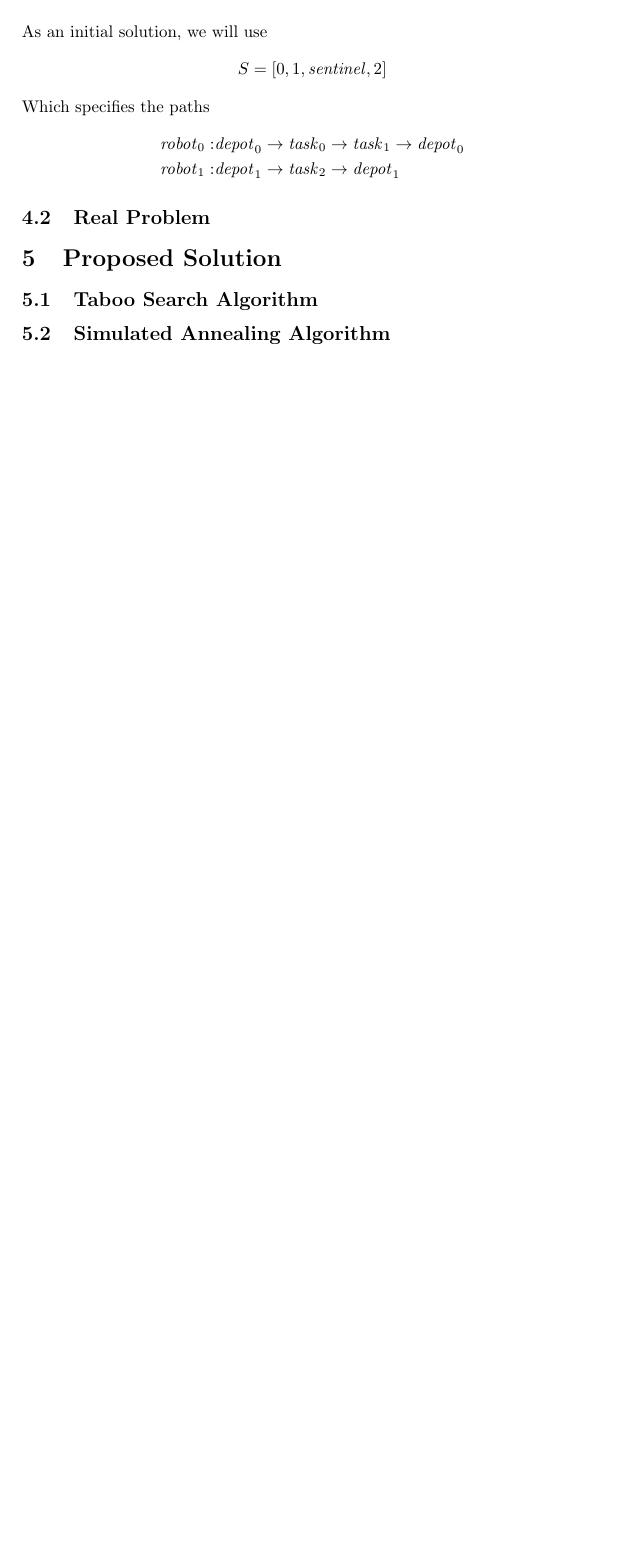
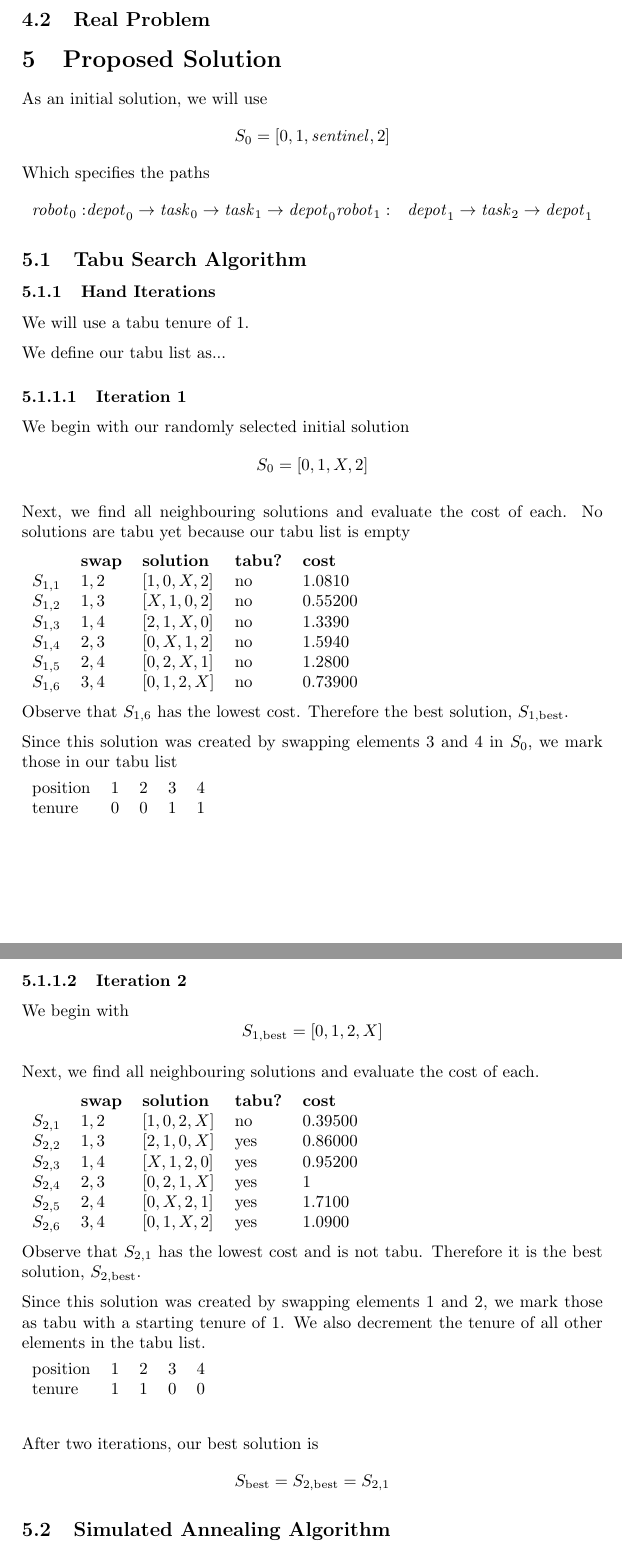
Before and after one commit to lucaswoj/ece457a, a LaTeX document (project/report/report.tex): part of page 5 of 5 before the commit and two parts of pages 5 and 6 of 6 after it, the two joined at a grey line, cut so that both start at the same text, the shorter picture padded with empty space. Compiled offline with pdfLaTeX.

Commit message:
Added hand interations for tabu search

```diff
--- a/project/report/report.tex
+++ b/project/report/report.tex
@@ -11,6 +11,12 @@
 \usepackage{graphicx}
 \usepackage{parskip}
 \usepackage{amssymb}
+
+% Allow for sub^3sections and sub^4sections
+% http://pleasemakeanote.blogspot.com/2010/06/how-to-activate-subsubsubsection-in.html
+\setcounter{secnumdepth}{5}
+\newcommand{\subsubsubsection}[1]{\paragraph{#1} \mbox{}}
+\newcommand{\subsubsubsubsection}[1]{\subparagraph{#1} \mbox{}}
 
 \title{Complex Task Allocation: A Comparison of Metaheuristics}
 \author{
@@ -273,14 +280,6 @@ $\mathit{depot}_1$ & 0.5               & 0.4               & 0.2               \
 \end{tabular}
 \vspace{1.5em}
 
-As an initial solution, we will use
-$$S = [0, 1, \mathit{sentinel}, 2 ]$$
-Which specifies the paths
-\begin{align*}
-\mathit{robot}_0: & \mathit{depot}_0 \rightarrow \mathit{task}_0 \rightarrow \mathit{task}_1 \rightarrow  \mathit{depot}_0 \\
-\mathit{robot}_1: & \mathit{depot}_1 \rightarrow \mathit{task}_2 \rightarrow \mathit{depot}_1
-\end{align*}
-
 \subsection{Real Problem}
 
 % The real size problem formulation and modeling will be used to show the
@@ -292,6 +291,14 @@ Which specifies the paths
 % beforehand?)
 
 \section{Proposed Solution}
+
+As an initial solution, we will use
+$$S_0 = [0, 1, \mathit{sentinel}, 2 ]$$
+Which specifies the paths
+\begin{align*}
+\mathit{robot}_0: & \mathit{depot}_0 \rightarrow \mathit{task}_0 \rightarrow \mathit{task}_1 \rightarrow  \mathit{depot}_0
+\mathit{robot}_1: & \mathit{depot}_1 \rightarrow \mathit{task}_2 \rightarrow \mathit{depot}_1
+\end{align*}
 
 % Once the problem is formulated and modeled, the five main algorithms studied
 % in this course (TA, SA, GA, PSO and ACO) must be applied to generate a “good”
@@ -325,7 +332,71 @@ Which specifies the paths
 % studied algorithms should be implemented from scratch in Matlab / Octave.
 % Using toolboxes are NOT allowed.
 
-\subsection{Taboo Search Algorithm} % Lucas
+\subsection{Tabu Search Algorithm} % Lucas
+
+\subsubsection{Hand Iterations}
+
+We will use a tabu tenure of 1.
+
+We define our tabu list as...
+
+\subsubsubsection{Iteration 1}
+
+We begin with our randomly selected initial solution
+$$S_0 = [ 0, 1, X, 2 ]$$
+
+Next, we find all neighbouring solutions and evaluate the cost of each. No solutions are tabu yet because our tabu list is empty
+
+\begin{tabular}{lllll}
+& \textbf{swap}   & \textbf{solution}    & \textbf{tabu?} & \textbf{cost}  \\
+
+$S_{1,1}$ & $1,2$ & $[1, 0, X, 2]$ & no & 1.0810   \\
+$S_{1,2}$ & $1,3$ & $[X, 1, 0, 2]$ & no & 0.55200  \\
+$S_{1,3}$ & $1,4$ & $[2, 1, X, 0]$ & no & 1.3390   \\
+$S_{1,4}$ & $2,3$ & $[0, X, 1, 2]$ & no & 1.5940   \\
+$S_{1,5}$ & $2,4$ & $[0, 2, X, 1]$ & no & 1.2800   \\
+$S_{1,6}$ & $3,4$ & $[0, 1, 2, X]$ & no & 0.73900  \\
+\end{tabular}
+
+Observe that $S_{1,6}$ has the lowest cost. Therefore the best solution, $S_{1, \text{best}}$.
+
+Since this solution was created by swapping elements 3 and 4 in $S_0$, we mark those in our tabu list
+
+\begin{tabular}{lllll}
+position & 1 & 2 & 3 & 4 \\
+tenure   & 0 & 0 & 1 & 1
+\end{tabular}
+\vspace{1.5em}
+
+\subsubsubsection{Iteration 2}
+
+We begin with $$S_{1, \text{best}} = [0, 1, 2, X]$$
+
+Next, we find all neighbouring solutions and evaluate the cost of each.
+
+\begin{tabular}{lllll}
+& \textbf{swap}   & \textbf{solution}    & \textbf{tabu?} & \textbf{cost}  \\
+
+$S_{2,1}$ & $1,2$ & $[1, 0, 2, X]$ & no  & 0.39500 \\
+$S_{2,2}$ & $1,3$ & $[2, 1, 0, X]$ & yes & 0.86000 \\
+$S_{2,3}$ & $1,4$ & $[X, 1, 2, 0]$ & yes & 0.95200 \\
+$S_{2,4}$ & $2,3$ & $[0, 2, 1, X]$ & yes & 1       \\
+$S_{2,5}$ & $2,4$ & $[0, X, 2, 1]$ & yes & 1.7100  \\
+$S_{2,6}$ & $3,4$ & $[0, 1, X, 2]$ & yes & 1.0900  \\
+\end{tabular}
+
+Observe that $S_{2,1}$ has the lowest cost and is not tabu. Therefore it is the best solution, $S_{2, \text{best}}$.
+
+Since this solution was created by swapping elements 1 and 2, we mark those as tabu with a starting tenure of 1. We also decrement the tenure of all other elements in the tabu list.
+
+\begin{tabular}{lllll}
+position & 1 & 2 & 3 & 4 \\
+tenure   & 1 & 1 & 0 & 0
+\end{tabular}
+\vspace{1.5em}
+
+After two iterations, our best solution is
+$$S_{\text{best}} = S_{2, \text{best}} = S_{2,1}$$
 
 \subsection{Simulated Annealing Algorithm} % Dane
 
```
Also changed, not shown: project/code/initializeProblem.m (+2 -2 lines), project/README.md, project/code/Makefile, project/report/report.pdf, project/report/report.tex (1 more changed lines), 1 other file.
